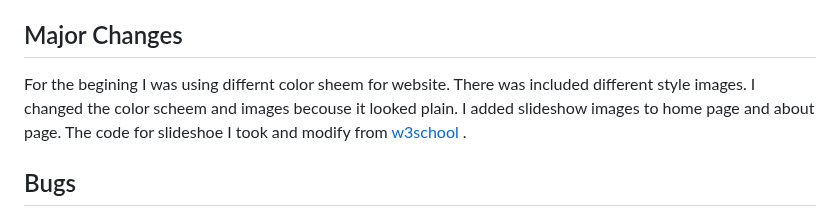
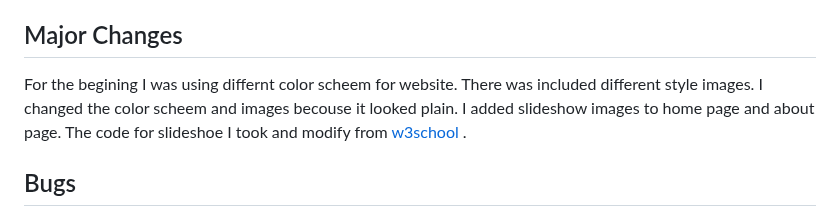
Before and after one commit to Indrakens/garden-design-shop, a Markdown page: README.md, the part around the change. Drawn GitHub-style.

Commit message:
Correcting mistakes

```diff
--- a/README.md
+++ b/README.md
@@ -55,7 +55,7 @@ Users will be able to find all the information they need to know about Garden De
 * add lighthouse!!!
 
 ## Major Changes
-For the begining I was using differnt color sheem for website. There was included different style images. I changed the color scheem and images becouse it looked plain. I added slideshow images to home page and about page. The code for slideshoe I took and modify from [w3school]( https://www.w3schools.com/howto/tryit.asp?filename=tryhow_js_slideshow_auto ) .
+For the begining I was using differnt color scheem for website. There was included different style images. I changed the color scheem and images becouse it looked plain. I added slideshow images to home page and about page. The code for slideshoe I took and modify from [w3school]( https://www.w3schools.com/howto/tryit.asp?filename=tryhow_js_slideshow_auto ) .
 
 ## Bugs
 I had a issue with circle image in home page, when I was resizing the screen the circle image appeared just half. The issues I had was with no closing divs or added to many, whitch couse the issue with circle image.
```
